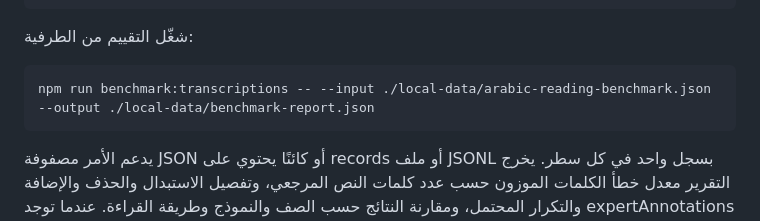
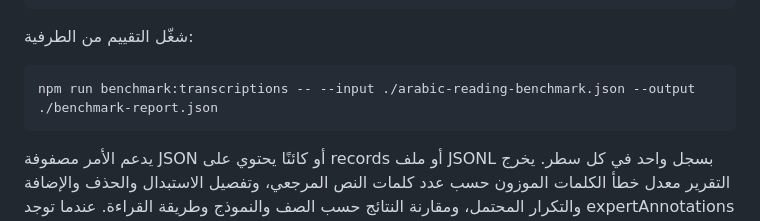
Before and after one commit to DeshaDev/arabic-reading-assessment, a Markdown page: README.md, the part around the change. Rendered like a GitHub page.

Commit message:
Simplify benchmark command paths so first-time users do not need to create a local-data directory

```diff
--- a/README.md
+++ b/README.md
@@ -60,7 +60,7 @@ npm test
 شغّل التقييم من الطرفية:
 
 ~~~bash
-npm run benchmark:transcriptions -- --input ./local-data/arabic-reading-benchmark.json --output ./local-data/benchmark-report.json
+npm run benchmark:transcriptions -- --input ./arabic-reading-benchmark.json --output ./benchmark-report.json
 ~~~
 
 يدعم الأمر مصفوفة JSON أو كائنًا يحتوي على records أو ملف JSONL بسجل واحد في كل سطر. يخرج التقرير معدل خطأ الكلمات الموزون حسب عدد كلمات النص المرجعي، وتفصيل الاستبدال والحذف والإضافة والتكرار المحتمل، ومقارنة النتائج حسب الصف والنموذج وطريقة القراءة. عندما توجد expertAnnotations يضيف precision/recall/F1 لمقارنة الفروق الآلية بعلامات المراجعين؛ لا تُحسب هذه المقاييس إذا لم توجد علامات بشرية.
```
